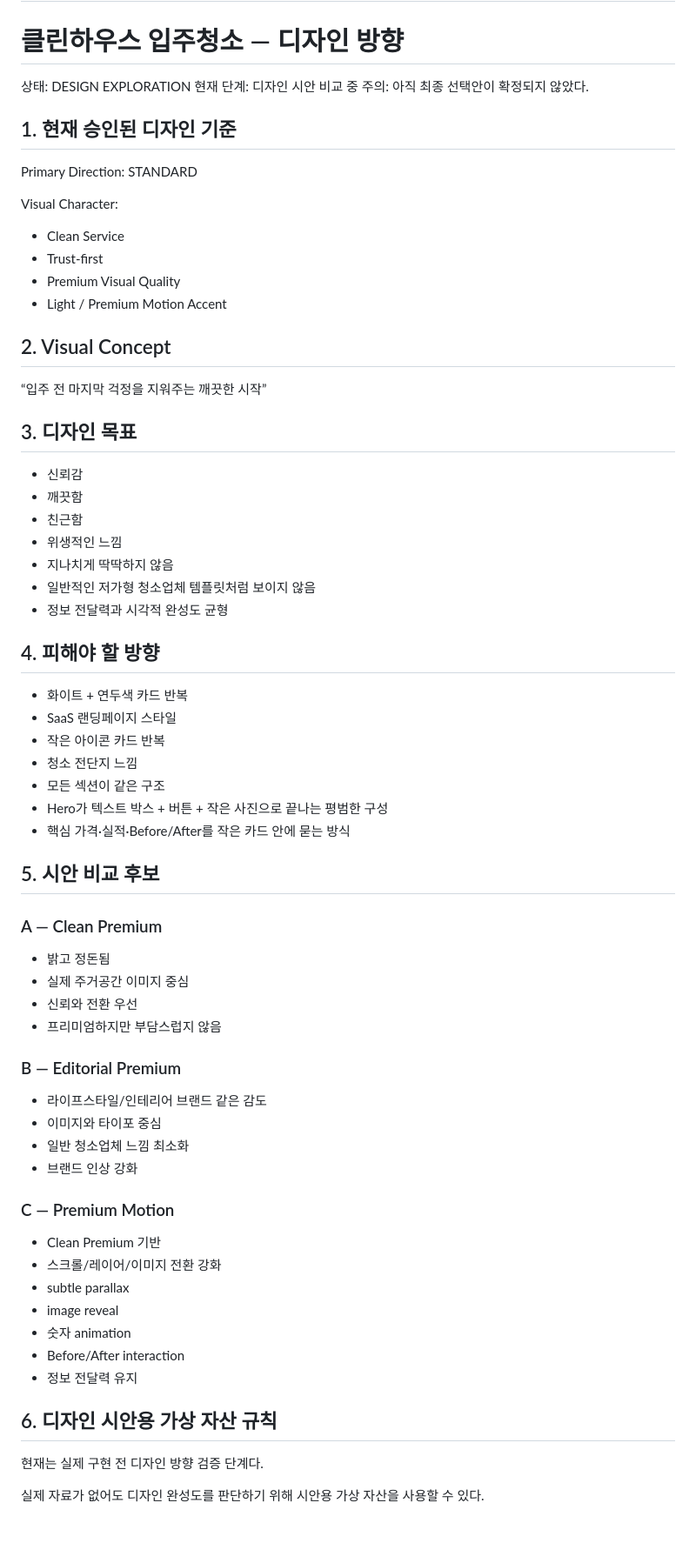
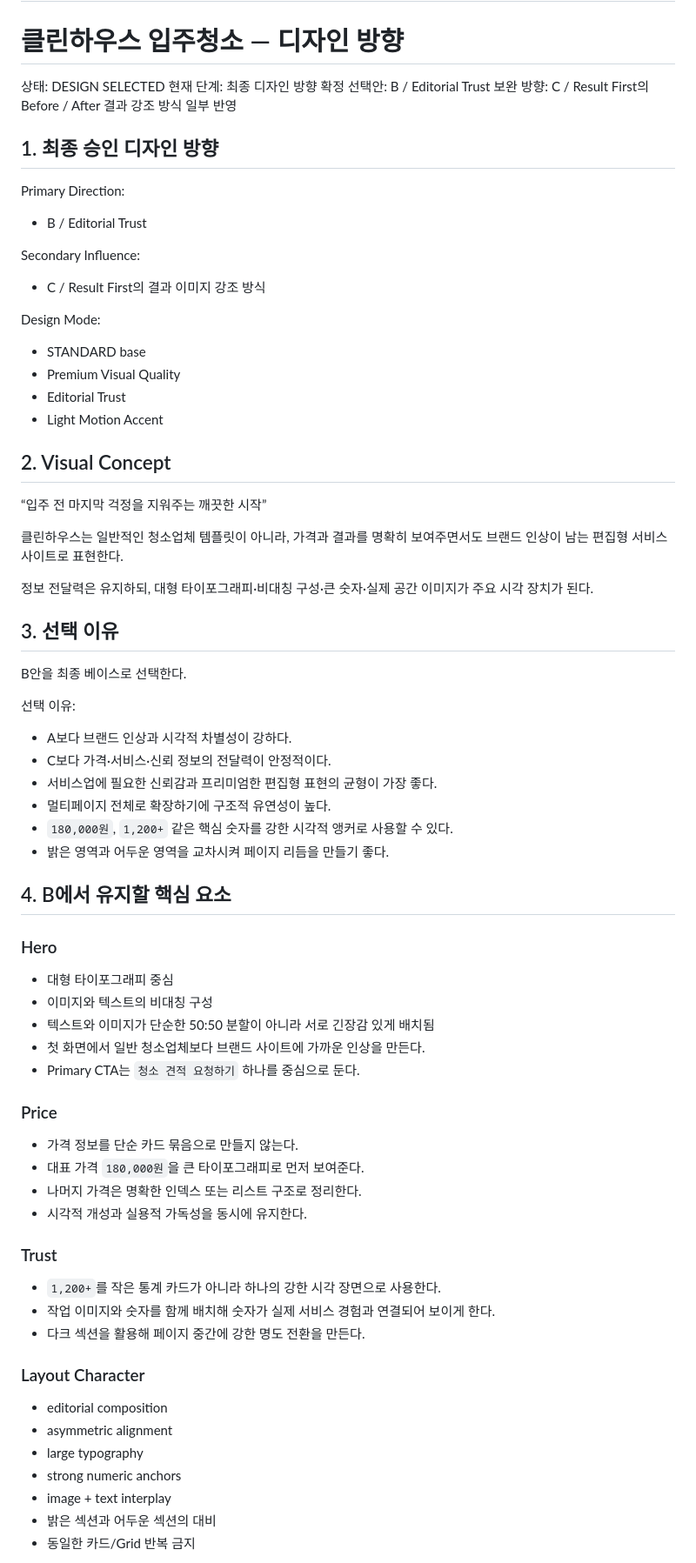
Before and after one commit to hansaeroy/system-test, a Markdown page: cleanhouse_project_context/03_DESIGN_DIRECTION.md, the part around one of its changes. Shown at 87% size. Rendered like a GitHub page; blank space fills up the shorter version.

Commit message:
Select final Cleanhouse design direction

```diff
--- a/cleanhouse_project_context/03_DESIGN_DIRECTION.md
+++ b/cleanhouse_project_context/03_DESIGN_DIRECTION.md
@@ -1,65 +1,68 @@
 # 03_DESIGN_DIRECTION.md
 # 클린하우스 입주청소 — 디자인 방향
 
-상태: DESIGN EXPLORATION
-현재 단계: 디자인 시안 비교 중
-주의: 아직 최종 선택안이 확정되지 않았다.
+상태: DESIGN SELECTED
+현재 단계: 최종 디자인 방향 확정
+선택안: B / Editorial Trust
+보완 방향: C / Result First의 Before / After 결과 강조 방식 일부 반영
 
-## 1. 현재 승인된 디자인 기준
+## 1. 최종 승인 디자인 방향
 Primary Direction:
-STANDARD
+- B / Editorial Trust
 
-Visual Character:
-- Clean Service
-- Trust-first
+Secondary Influence:
+- C / Result First의 결과 이미지 강조 방식
+
+Design Mode:
+- STANDARD base
 - Premium Visual Quality
-- Light / Premium Motion Accent
+- Editorial Trust
+- Light Motion Accent
 
 ## 2. Visual Concept
 “입주 전 마지막 걱정을 지워주는 깨끗한 시작”
 
-## 3. 디자인 목표
-- 신뢰감
-- 깨끗함
-- 친근함
-- 위생적인 느낌
-- 지나치게 딱딱하지 않음
-- 일반적인 저가형 청소업체 템플릿처럼 보이지 않음
-- 정보 전달력과 시각적 완성도 균형
+클린하우스는 일반적인 청소업체 템플릿이 아니라, 가격과 결과를 명확히 보여주면서도 브랜드 인상이 남는 편집형 서비스 사이트로 표현한다.
 
-## 4. 피해야 할 방향
-- 화이트 + 연두색 카드 반복
-- SaaS 랜딩페이지 스타일
-- 작은 아이콘 카드 반복
-- 청소 전단지 느낌
-- 모든 섹션이 같은 구조
-- Hero가 텍스트 박스 + 버튼 + 작은 사진으로 끝나는 평범한 구성
-- 핵심 가격·실적·Before/After를 작은 카드 안에 묻는 방식
+정보 전달력은 유지하되, 대형 타이포그래피·비대칭 구성·큰 숫자·실제 공간 이미지가 주요 시각 장치가 된다.
 
-## 5. 시안 비교 후보
+## 3. 선택 이유
+B안을 최종 베이스로 선택한다.
 
-### A — Clean Premium
-- 밝고 정돈됨
-- 실제 주거공간 이미지 중심
-- 신뢰와 전환 우선
-- 프리미엄하지만 부담스럽지 않음
+선택 이유:
+- A보다 브랜드 인상과 시각적 차별성이 강하다.
+- C보다 가격·서비스·신뢰 정보의 전달력이 안정적이다.
+- 서비스업에 필요한 신뢰감과 프리미엄한 편집형 표현의 균형이 가장 좋다.
+- 멀티페이지 전체로 확장하기에 구조적 유연성이 높다.
+- `180,000원`, `1,200+` 같은 핵심 숫자를 강한 시각적 앵커로 사용할 수 있다.
+- 밝은 영역과 어두운 영역을 교차시켜 페이지 리듬을 만들기 좋다.
 
-### B — Editorial Premium
-- 라이프스타일/인테리어 브랜드 같은 감도
-- 이미지와 타이포 중심
-- 일반 청소업체 느낌 최소화
-- 브랜드 인상 강화
+## 4. B에서 유지할 핵심 요소
 
-### C — Premium Motion
-- Clean Premium 기반
-- 스크롤/레이어/이미지 전환 강화
-- subtle parallax
-- image reveal
-- 숫자 animation
-- Before/After interaction
-- 정보 전달력 유지
+### Hero
+- 대형 타이포그래피 중심
+- 이미지와 텍스트의 비대칭 구성
+- 텍스트와 이미지가 단순한 50:50 분할이 아니라 서로 긴장감 있게 배치됨
+- 첫 화면에서 일반 청소업체보다 브랜드 사이트에 가까운 인상을 만든다.
+- Primary CTA는 `청소 견적 요청하기` 하나를 중심으로 둔다.
 
-## 6. 디자인 시안용 가상 자산 규칙
-현재는 실제 구현 전 디자인 방향 검증 단계다.
+### Price
+- 가격 정보를 단순 카드 묶음으로 만들지 않는다.
+- 대표 가격 `180,000원`을 큰 타이포그래피로 먼저 보여준다.
+- 나머지 가격은 명확한 인덱스 또는 리스트 구조로 정리한다.
+- 시각적 개성과 실용적 가독성을 동시에 유지한다.
 
-실제 자료가 없어도 디자인 완성도를 판단하기 위해 시안용 가상 자산을 사용할 수 있다.
+### Trust
+- `1,200+`를 작은 통계 카드가 아니라 하나의 강한 시각 장면으로 사용한다.
+- 작업 이미지와 숫자를 함께 배치해 숫자가 실제 서비스 경험과 연결되어 보이게 한다.
+- 다크 섹션을 활용해 페이지 중간에 강한 명도 전환을 만든다.
+
+### Layout Character
+- editorial composition
+- asymmetric alignment
+- large typography
+- strong numeric anchors
+- image + text interplay
+- 밝은 섹션과 어두운 섹션의 대비
+- 동일한 카드/Grid 반복 금지
+
```
Also changed, not shown: other parts of cleanhouse_project_context/03_DESIGN_DIRECTION.md (+153 -40 lines).
